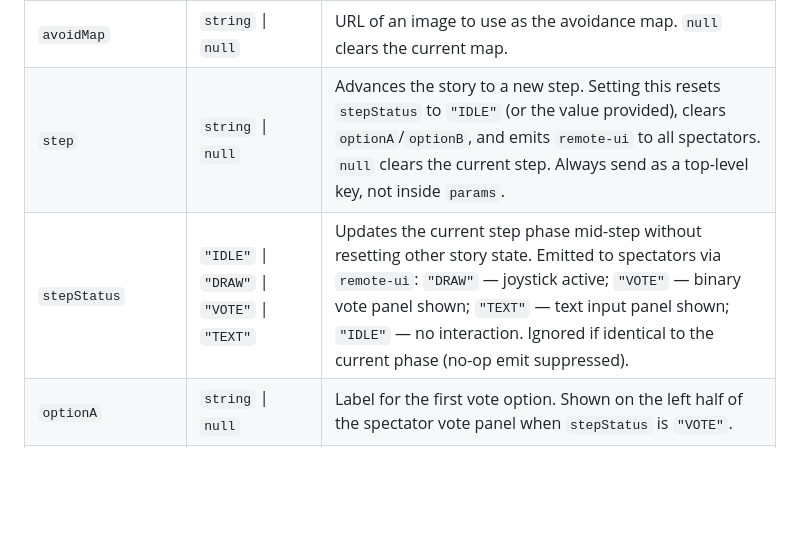
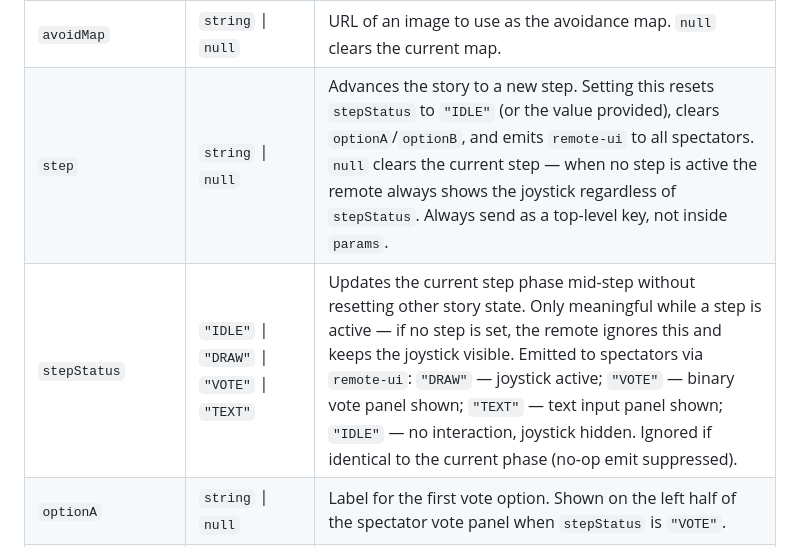
Before and after one commit to stubfx/HARMONY, a Markdown page: N8N_CONTROL.md, the part around the change. Drawn GitHub-style; blank space fills up the shorter version.

Commit message:
Docs: clarify stepStatus only applies within an active story step

```diff
--- a/N8N_CONTROL.md
+++ b/N8N_CONTROL.md
@@ -77,8 +77,8 @@ These keys trigger immediate side-effects and are **not** stored in `params`.
 | `dir` | `string` | Sets the direction formula (WGSL math expression in `x, y, t, cx, cy, PI, TWO_PI`). Applied immediately. |
 | `wind` | `string` | Sets the wind formula (same variable set as `dir`). Applied immediately. |
 | `avoidMap` | `string` \| `null` | URL of an image to use as the avoidance map. `null` clears the current map. |
-| `step` | `string` \| `null` | Advances the story to a new step. Setting this resets `stepStatus` to `"IDLE"` (or the value provided), clears `optionA`/`optionB`, and emits `remote-ui` to all spectators. `null` clears the current step. Always send as a top-level key, not inside `params`. |
-| `stepStatus` | `"IDLE"` \| `"DRAW"` \| `"VOTE"` \| `"TEXT"` | Updates the current step phase mid-step without resetting other story state. Emitted to spectators via `remote-ui`: `"DRAW"` — joystick active; `"VOTE"` — binary vote panel shown; `"TEXT"` — text input panel shown; `"IDLE"` — no interaction. Ignored if identical to the current phase (no-op emit suppressed). |
+| `step` | `string` \| `null` | Advances the story to a new step. Setting this resets `stepStatus` to `"IDLE"` (or the value provided), clears `optionA`/`optionB`, and emits `remote-ui` to all spectators. `null` clears the current step — when no step is active the remote always shows the joystick regardless of `stepStatus`. Always send as a top-level key, not inside `params`. |
+| `stepStatus` | `"IDLE"` \| `"DRAW"` \| `"VOTE"` \| `"TEXT"` | Updates the current step phase mid-step without resetting other story state. Only meaningful while a step is active — if no step is set, the remote ignores this and keeps the joystick visible. Emitted to spectators via `remote-ui`: `"DRAW"` — joystick active; `"VOTE"` — binary vote panel shown; `"TEXT"` — text input panel shown; `"IDLE"` — no interaction, joystick hidden. Ignored if identical to the current phase (no-op emit suppressed). |
 | `optionA` | `string` \| `null` | Label for the first vote option. Shown on the left half of the spectator vote panel when `stepStatus` is `"VOTE"`. |
 | `optionB` | `string` \| `null` | Label for the second vote option. Shown on the right half of the spectator vote panel when `stepStatus` is `"VOTE"`. |
 | `caption` | `string` \| `null` | Text drawn as a subtitle at the bottom of the trace canvas (story mode captions, voiceover subtitles, etc.). Empty string or `null` clears it. |
```
Also changed, not shown: PARAMETERS.md (+2 -2 lines).
